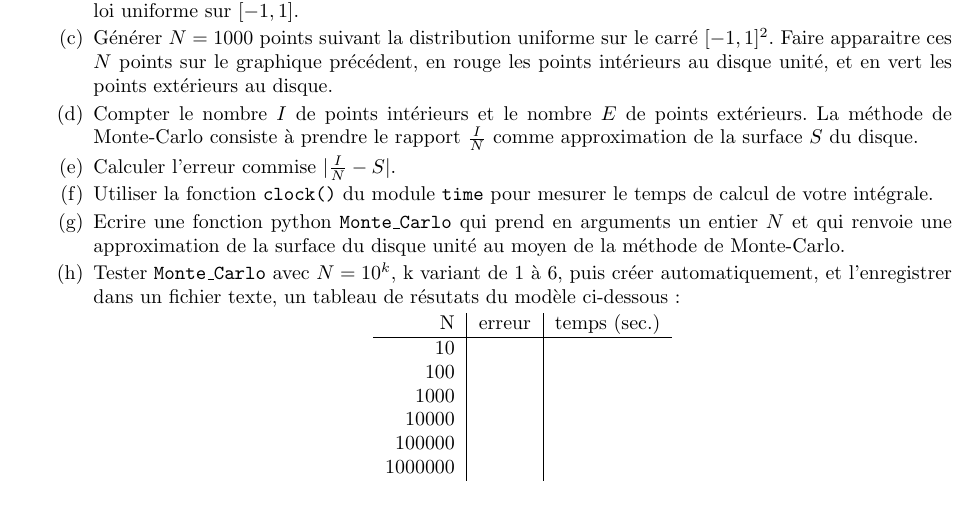
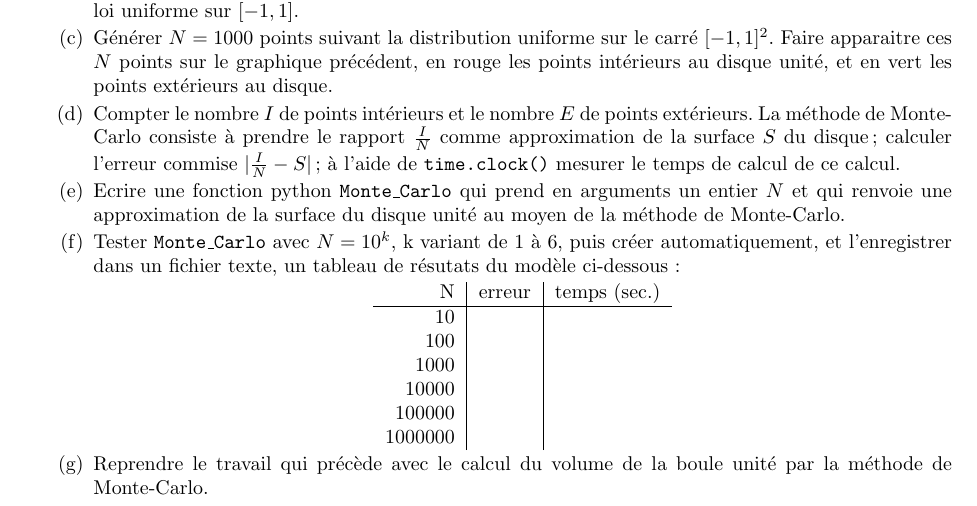
Before and after one commit to jpcp13/L2, a LaTeX problem sheet (TP2/tp2.tex): part of page 2 of 2, cut so that both start at the same text. Compiled offline with pdfLaTeX.

Commit message:
ajout du calcul du volume de la boule unité à tp2

```diff
--- a/TP2/tp2.tex
+++ b/TP2/tp2.tex
@@ -84,11 +84,7 @@ En ligne de commande, à l'aide de la fonction \texttt{numpy.random.rand()}, gé
 \part
 Générer $N=1000$ points suivant la distribution uniforme sur le carré $[-1, 1]^2$. Faire apparaitre ces $N$ points sur le graphique précédent, en rouge les points intérieurs au disque unité, et en vert les points extérieurs au disque.
 \part
-Compter le nombre $I$ de points intérieurs et le nombre $E$ de points extérieurs. La méthode de Monte-Carlo consiste à prendre le rapport $\frac{I}{N}$ comme approximation de la surface $S$ du disque.
-\part
-Calculer l'erreur commise $\vert \frac{I}{N} - S \vert$.
-\part
-Utiliser la fonction \texttt{clock()} du module \texttt{time} pour mesurer le temps de calcul de votre intégrale.
+Compter le nombre $I$ de points intérieurs et le nombre $E$ de points extérieurs. La méthode de Monte-Carlo consiste à prendre le rapport $\frac{I}{N}$ comme approximation de la surface $S$ du disque; calculer l'erreur commise $\vert \frac{I}{N} - S \vert$; à l'aide de \texttt{time.clock()} mesurer le temps de calcul de ce calcul.
 \part
 Ecrire une fonction python \texttt{Monte\_Carlo} qui prend en arguments un entier $N$ et qui renvoie une approximation de la surface du disque unité au moyen de la méthode de Monte-Carlo.
 \part
@@ -105,7 +101,8 @@ $100000$ & {} & {}\\
 $1000000$ & {} & {}
 \end{tabular}
 \end{center}
-
+\part
+Reprendre le travail qui précède avec le calcul du volume de la boule unité par la méthode de Monte-Carlo.
 
 \end{parts}
 
```
Also changed, not shown: TP2/tp2.pdf, 2 other files.
